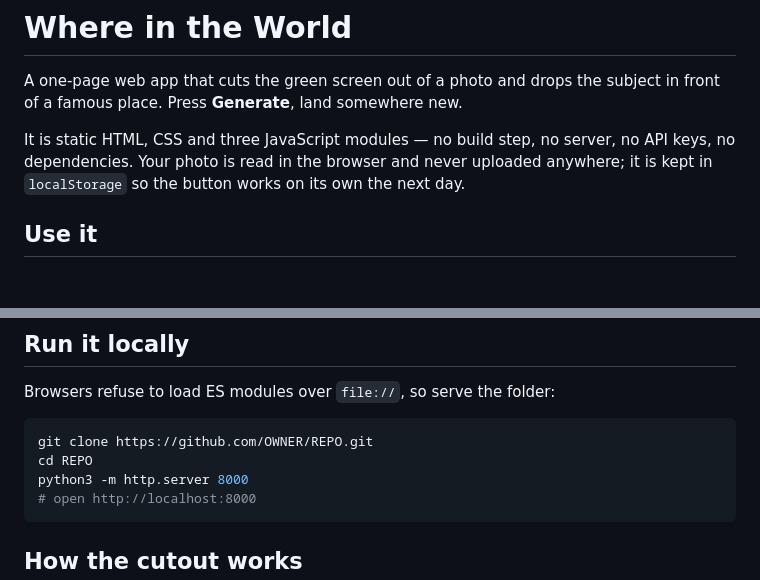
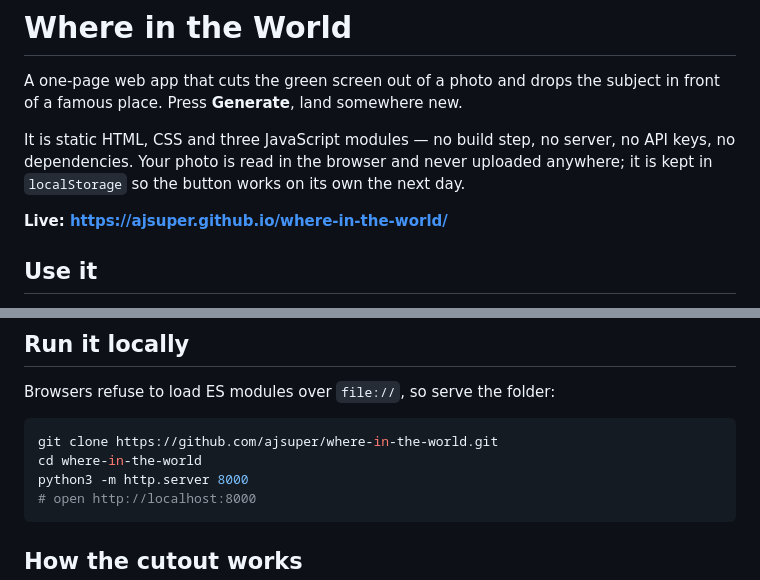
Before and after one commit to ajsuper/where-in-the-world, a Markdown page: README.md, 2 parts joined by grey strips. GitHub-like rendering; blank space fills up the shorter version.

Commit message:
Point the README at the published page
Co-Authored-By: Claude Opus 5 (1M context) <noreply@anthropic.com>

````diff
--- a/README.md
+++ b/README.md
@@ -7,5 +7,7 @@ It is static HTML, CSS and three JavaScript modules — no build step, no server
 API keys, no dependencies. Your photo is read in the browser and never uploaded
 anywhere; it is kept in `localStorage` so the button works on its own the next day.
 
+**Live: https://ajsuper.github.io/where-in-the-world/**
+
 ## Use it
 
@@ -20,8 +22,8 @@ No photo handy? *Use the sample instead* loads the stand-in figure in `sample/`.
 Browsers refuse to load ES modules over `file://`, so serve the folder:
 
 ```sh
-git clone https://github.com/OWNER/REPO.git
-cd REPO
+git clone https://github.com/ajsuper/where-in-the-world.git
+cd where-in-the-world
 python3 -m http.server 8000
 # open http://localhost:8000
 ```
````
Also changed, not shown: other parts of README.md (+1 -1 lines).
